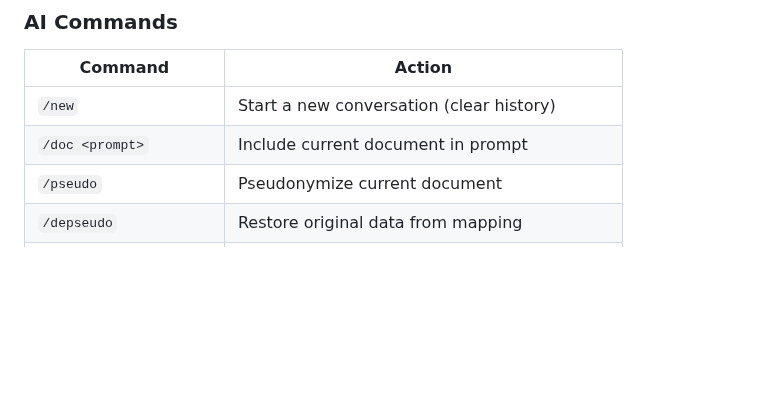
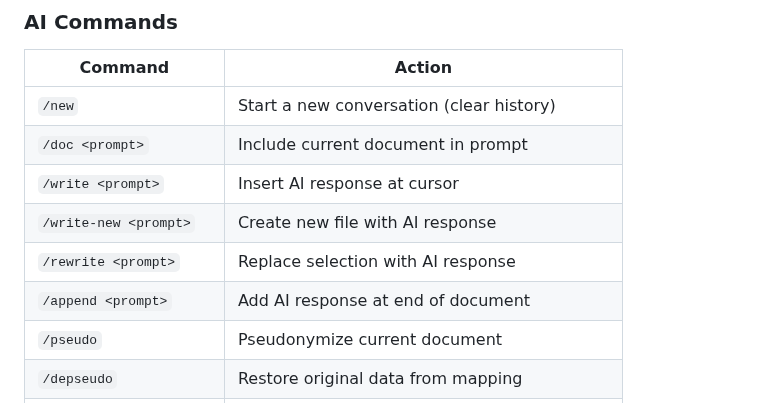
Before and after one commit to jacqinthebox/vomit-vnext, a Markdown page: SHORTCUTS.md, the part around the change. Rendered like a GitHub page; blank space fills up the shorter version.

```diff
--- a/SHORTCUTS.md
+++ b/SHORTCUTS.md
@@ -129,6 +129,10 @@ Press **Cmd+/** to open this help at any time.
 |---------|--------|
 | `/new` | Start a new conversation (clear history) |
 | `/doc <prompt>` | Include current document in prompt |
+| `/write <prompt>` | Insert AI response at cursor |
+| `/write-new <prompt>` | Create new file with AI response |
+| `/rewrite <prompt>` | Replace selection with AI response |
+| `/append <prompt>` | Add AI response at end of document |
 | `/pseudo` | Pseudonymize current document |
 | `/depseudo` | Restore original data from mapping |
 | `/index` | Index folder for RAG |
```
Also changed, not shown: README.md (+11 -6 lines), manual.md (+13 -6 lines).
